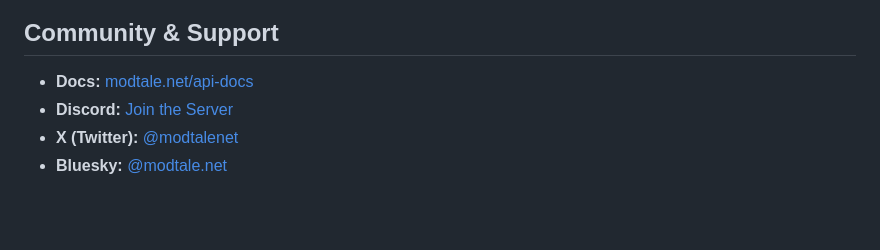
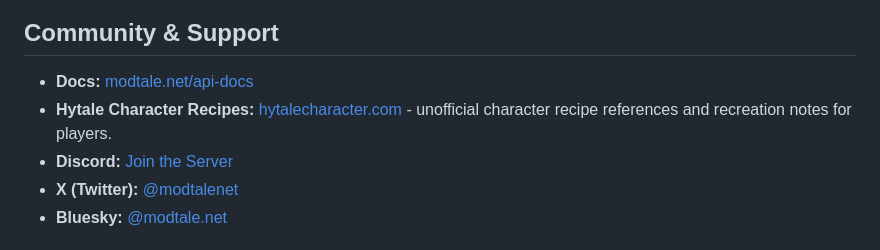
Before and after one commit to Modtale/modtale, a Markdown page: README.md, the part around the change. Rendered like a GitHub page; blank space fills up the shorter version.

Commit message:
Add Hytale Character Recipes as a community resource

```diff
--- a/README.md
+++ b/README.md
@@ -185,6 +185,7 @@ Modtale is free software: you can redistribute it and/or modify it under the ter
 ## Community & Support
 
 * **Docs:** [modtale.net/api-docs](https://modtale.net/api-docs)
+* **Hytale Character Recipes:** [hytalecharacter.com](https://hytalecharacter.com/) - unofficial character recipe references and recreation notes for players.
 * **Discord:** [Join the Server](https://discord.gg/PcFaDVYqVe)
 * **X (Twitter):** [@modtalenet](https://x.com/modtalenet)
 * **Bluesky:** [@modtale.net](https://bsky.app/profile/modtale.net)
```
